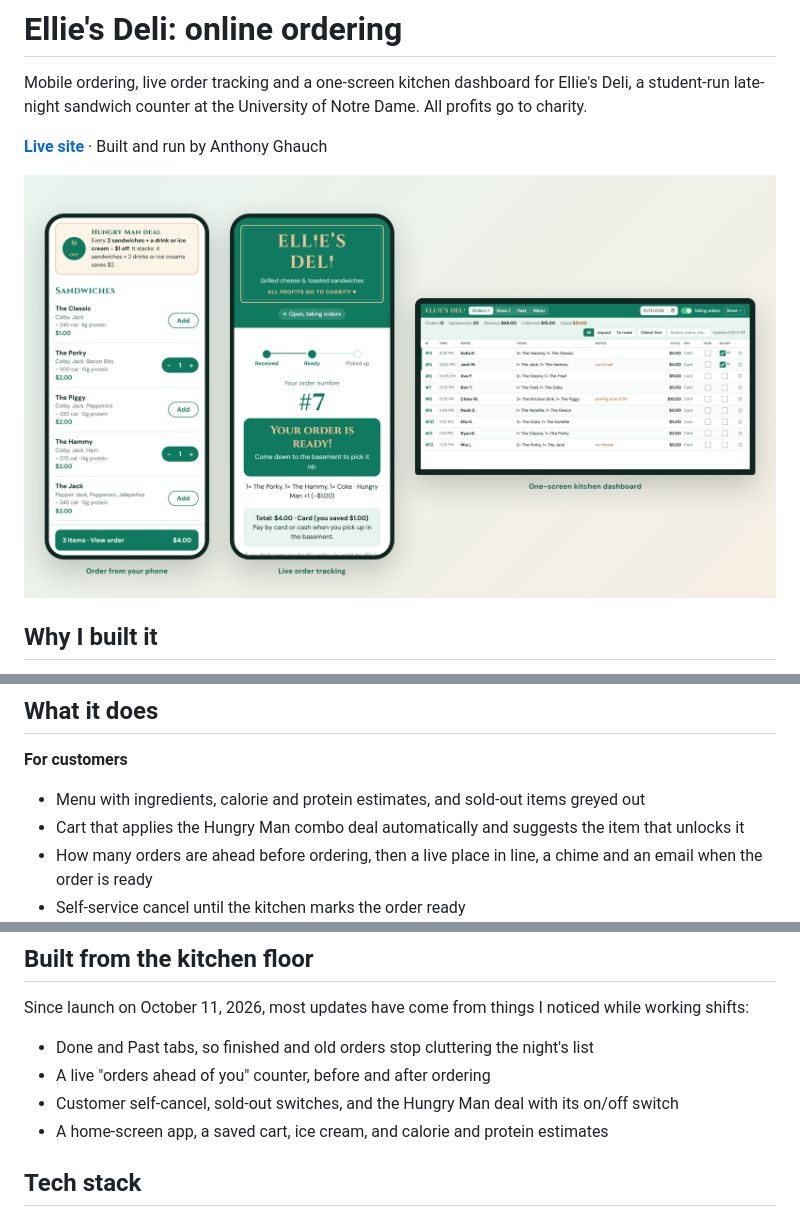
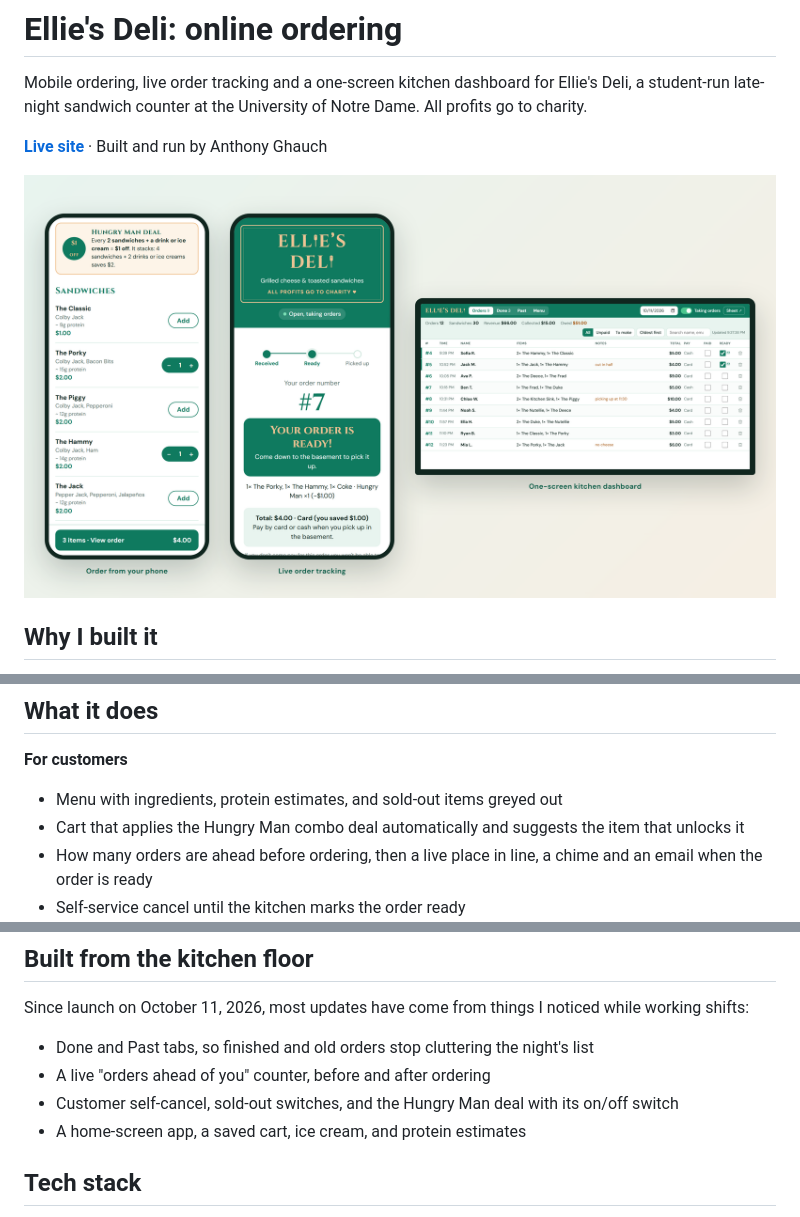
Before and after one commit to anthonyghauch/ellies-deli, a Markdown page: README.md, 3 parts joined by grey strips. Rendered like a GitHub page; pictures changed too: docs/showcase.png.

Commit message:
Show protein only on the menu and poster (calories stay in the sheet)
Co-Authored-By: Claude Opus 5.5 <noreply@anthropic.com>

```diff
--- a/README.md
+++ b/README.md
@@ -21,7 +21,7 @@ In its first 6 nights:
 ## What it does
 
 **For customers**
-- Menu with ingredients, calorie and protein estimates, and sold-out items greyed out
+- Menu with ingredients, protein estimates, and sold-out items greyed out
 - Cart that applies the Hungry Man combo deal automatically and suggests the item that unlocks it
 - How many orders are ahead before ordering, then a live place in line, a chime and an email when the order is ready
 - Self-service cancel until the kitchen marks the order ready
@@ -60,7 +60,7 @@ Since launch on October 11, 2026, most updates have come from things I noticed w
 - Done and Past tabs, so finished and old orders stop cluttering the night's list
 - A live "orders ahead of you" counter, before and after ordering
 - Customer self-cancel, sold-out switches, and the Hungry Man deal with its on/off switch
-- A home-screen app, a saved cart, ice cream, and calorie and protein estimates
+- A home-screen app, a saved cart, ice cream, and protein estimates
 
 ## Tech stack
 
```
Also changed, not shown: docs/OPERATIONS.md (+1 -1 lines), print/ellies-deli-poster.png, 3 other files.
